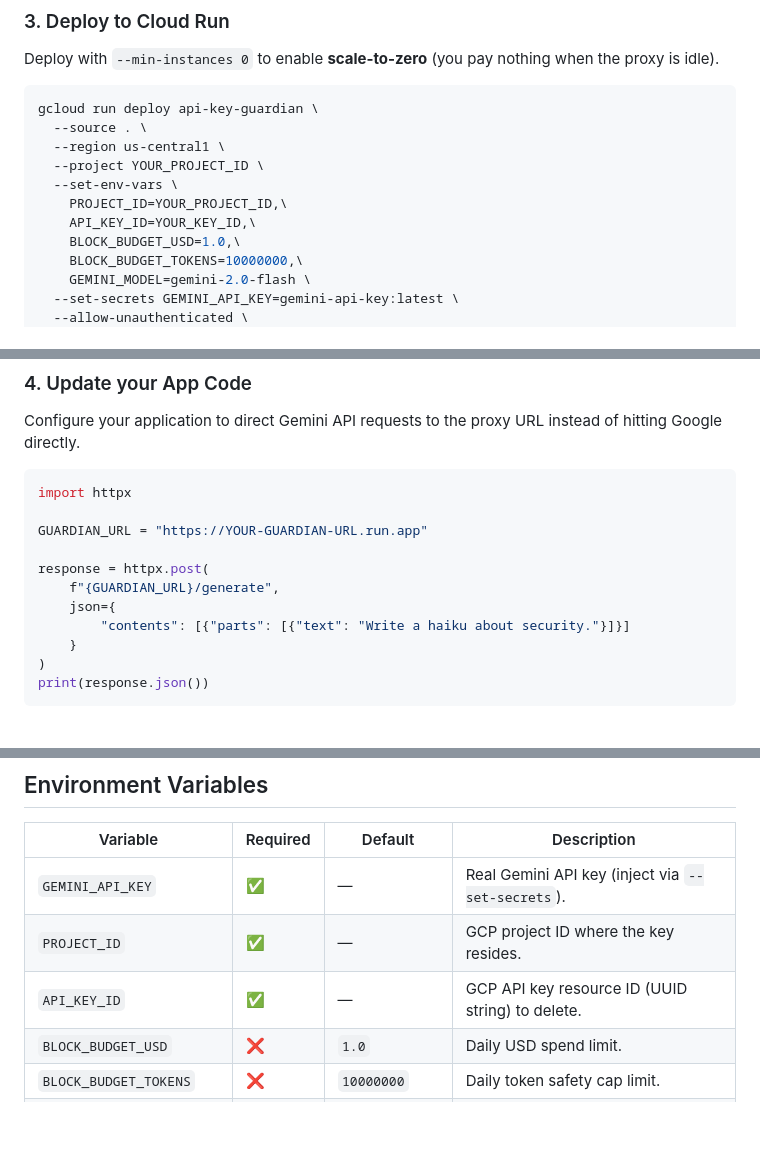
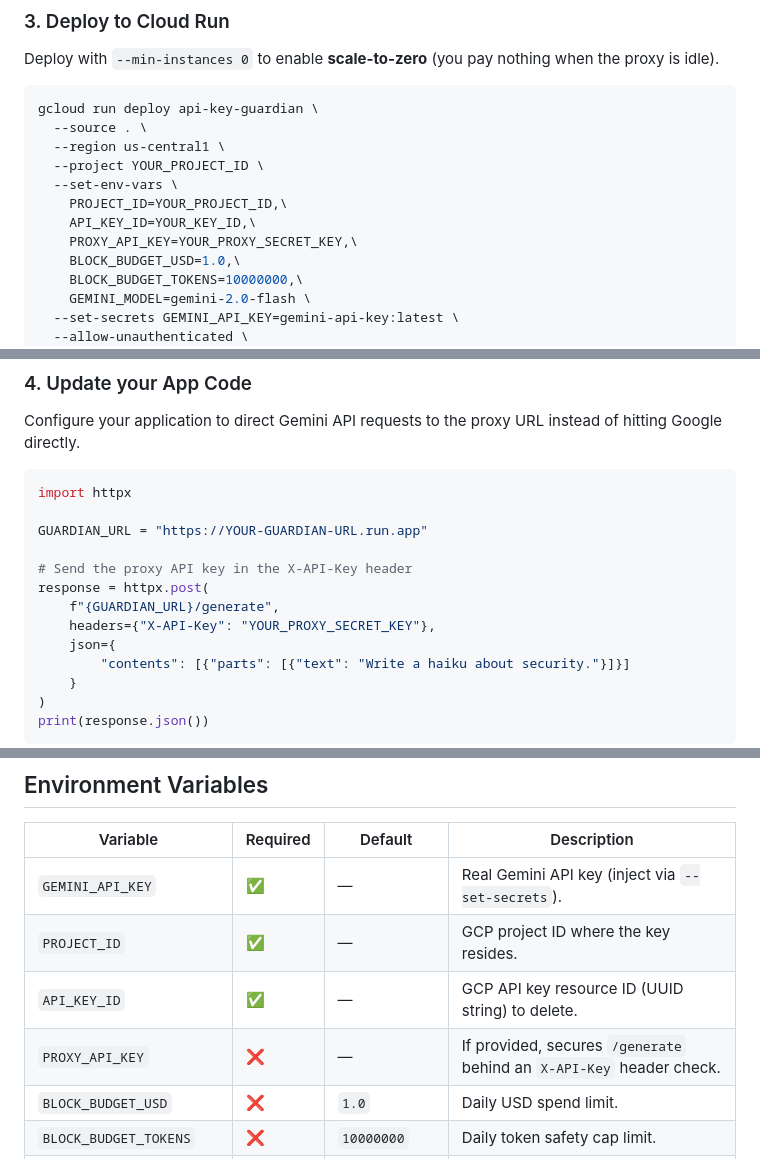
Before and after one commit to SecureAgentic/api-key-guardian, a Markdown page: README.md, 3 parts joined by grey strips. GitHub-like rendering; blank space fills up the shorter version.

Commit message:
docs: document proxy API key configuration and header usage

```diff
--- a/README.md
+++ b/README.md
@@ -82,6 +82,7 @@ gcloud run deploy api-key-guardian \
   --set-env-vars \
     PROJECT_ID=YOUR_PROJECT_ID,\
     API_KEY_ID=YOUR_KEY_ID,\
+    PROXY_API_KEY=YOUR_PROXY_SECRET_KEY,\
     BLOCK_BUDGET_USD=1.0,\
     BLOCK_BUDGET_TOKENS=10000000,\
     GEMINI_MODEL=gemini-2.0-flash \
@@ -104,8 +105,10 @@ import httpx
 
 GUARDIAN_URL = "https://YOUR-GUARDIAN-URL.run.app"
 
+# Send the proxy API key in the X-API-Key header
 response = httpx.post(
     f"{GUARDIAN_URL}/generate",
+    headers={"X-API-Key": "YOUR_PROXY_SECRET_KEY"},
     json={
         "contents": [{"parts": [{"text": "Write a haiku about security."}]}]
     }
@@ -122,6 +125,7 @@ print(response.json())
 | `GEMINI_API_KEY` | ✅ | — | Real Gemini API key (inject via `--set-secrets`). |
 | `PROJECT_ID` | ✅ | — | GCP project ID where the key resides. |
 | `API_KEY_ID` | ✅ | — | GCP API key resource ID (UUID string) to delete. |
+| `PROXY_API_KEY` | ❌ | — | If provided, secures `/generate` behind an `X-API-Key` header check. |
 | `BLOCK_BUDGET_USD` | ❌ | `1.0` | Daily USD spend limit. |
 | `BLOCK_BUDGET_TOKENS` | ❌ | `10000000` | Daily token safety cap limit. |
 | `GEMINI_MODEL` | ❌ | `gemini-2.0-flash` | Downstream Gemini model. |
```
